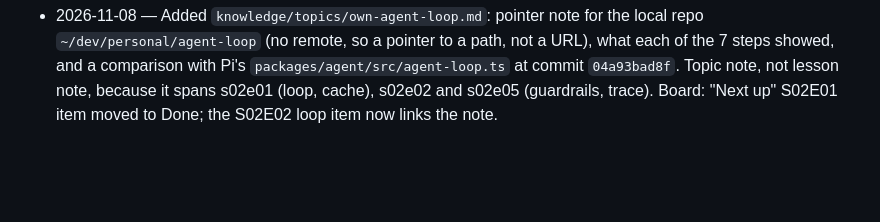
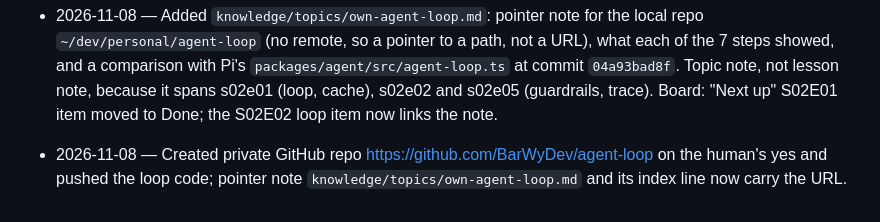
Before and after one commit to BarWyDev/mega_dev, a Markdown page: log.md, the part around the change. Drawn GitHub-style; blank space fills up the shorter version.

Commit message:
Point own agent loop note at its private GitHub repo
Co-Authored-By: Claude Opus 5.5 <noreply@anthropic.com>

```diff
--- a/log.md
+++ b/log.md
@@ -42,3 +42,4 @@
 - 2026-11-06 — Leaked S01E05 AI Studio key revoked: the human deleted `...PcRA` (created 2026-10-30) in AI Studio. Identified by creation date and by suffix checks of local env files (the mail agent uses `...CWOw`, which stays); the `AQ.Ab8R` start is shared by new-format keys. Board item moved to Done; `work/s01e05/log.md` line 92 is now resolved here.
 - 2026-11-06 — Moved leftover test files `work/s02e03/sample.mp3` and `wrangler-dev.log` (local `wrangler dev` run of barwy-tools transcribe, 2026-11-04; result already in `work/s02e03/log.md`) to the Trash. Added `work/*/*.mp3` and `work/*/*.log` to `.gitignore` so run leftovers stay out of git.
 - 2026-11-08 — Added `knowledge/topics/own-agent-loop.md`: pointer note for the local repo `~/dev/personal/agent-loop` (no remote, so a pointer to a path, not a URL), what each of the 7 steps showed, and a comparison with Pi's `packages/agent/src/agent-loop.ts` at commit `04a93bad8f`. Topic note, not lesson note, because it spans s02e01 (loop, cache), s02e02 and s02e05 (guardrails, trace). Board: "Next up" S02E01 item moved to Done; the S02E02 loop item now links the note.
+- 2026-11-08 — Created private GitHub repo https://github.com/BarWyDev/agent-loop on the human's yes and pushed the loop code; pointer note `knowledge/topics/own-agent-loop.md` and its index line now carry the URL.
```
Also changed, not shown: index.md (+1 -1 lines), knowledge/topics/own-agent-loop.md (+4 -3 lines).
